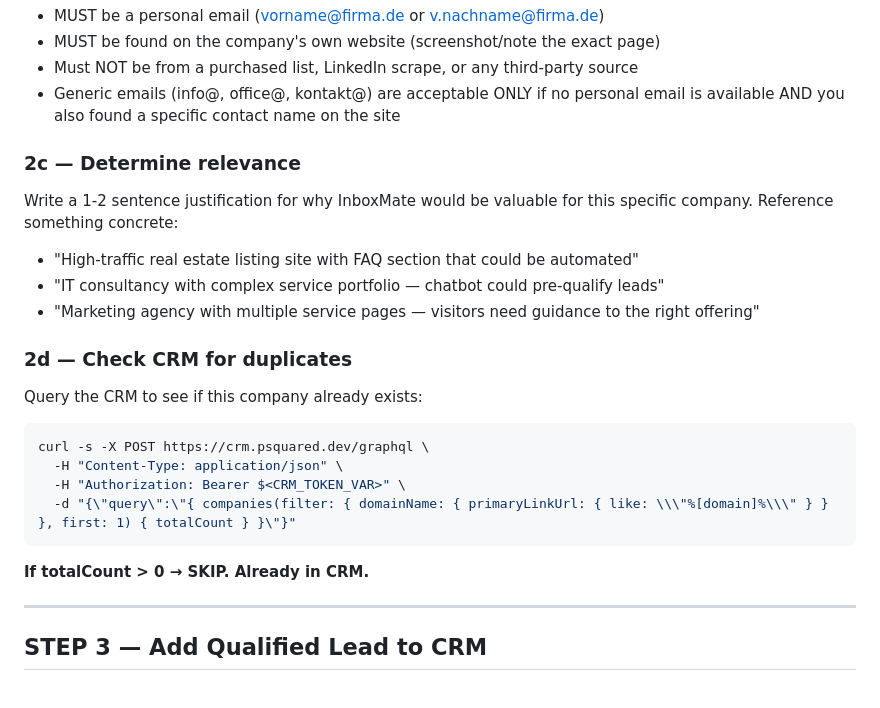
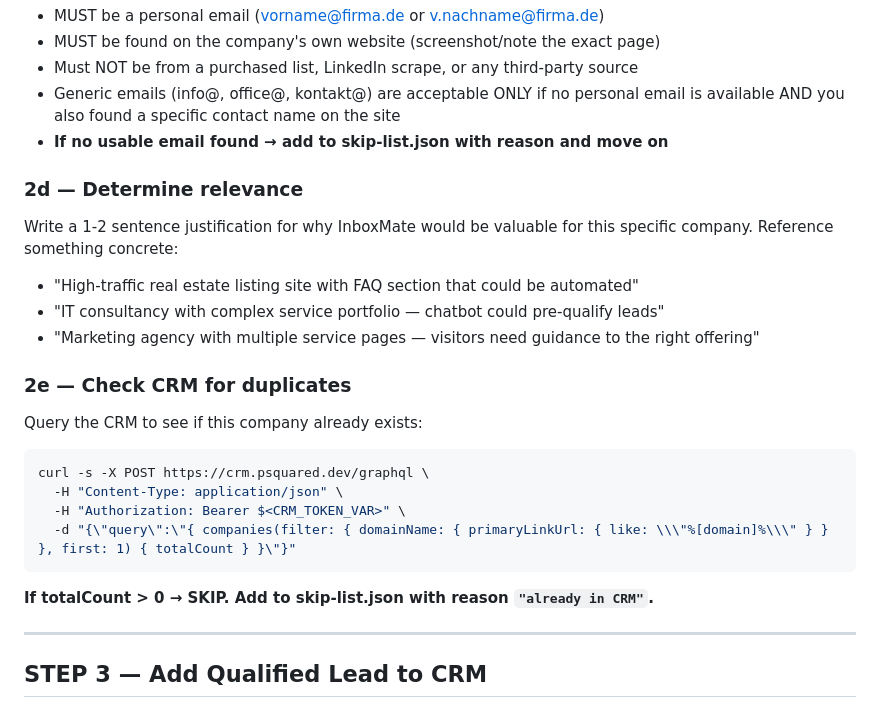
Before and after one commit to psquared-development/psquared-skills, a Markdown page: skills/find-leads/SKILL.md, the part around one of its changes. Rendered like a GitHub page.

````diff
--- a/skills/find-leads/SKILL.md
+++ b/skills/find-leads/SKILL.md
@@ -110,15 +147,16 @@ Look for contact information on:
 - MUST be found on the company's own website (screenshot/note the exact page)
 - Must NOT be from a purchased list, LinkedIn scrape, or any third-party source
 - Generic emails (info@, office@, kontakt@) are acceptable ONLY if no personal email is available AND you also found a specific contact name on the site
+- **If no usable email found → add to skip-list.json with reason and move on**
 
-### 2c — Determine relevance
+### 2d — Determine relevance
 
 Write a 1-2 sentence justification for why InboxMate would be valuable for this specific company. Reference something concrete:
 - "High-traffic real estate listing site with FAQ section that could be automated"
 - "IT consultancy with complex service portfolio — chatbot could pre-qualify leads"
 - "Marketing agency with multiple service pages — visitors need guidance to the right offering"
 
-### 2d — Check CRM for duplicates
+### 2e — Check CRM for duplicates
 
 Query the CRM to see if this company already exists:
 
@@ -129,7 +167,7 @@ curl -s -X POST https://crm.psquared.dev/graphql \
   -d "{\"query\":\"{ companies(filter: { domainName: { primaryLinkUrl: { like: \\\"%[domain]%\\\" } } }, first: 1) { totalCount } }\"}"
 ```
 
-**If totalCount > 0 → SKIP. Already in CRM.**
+**If totalCount > 0 → SKIP. Add to skip-list.json with reason `"already in CRM"`.**
 
 ---
 
````
Also changed, not shown: other parts of skills/find-leads/SKILL.md (+41 -4 lines).
